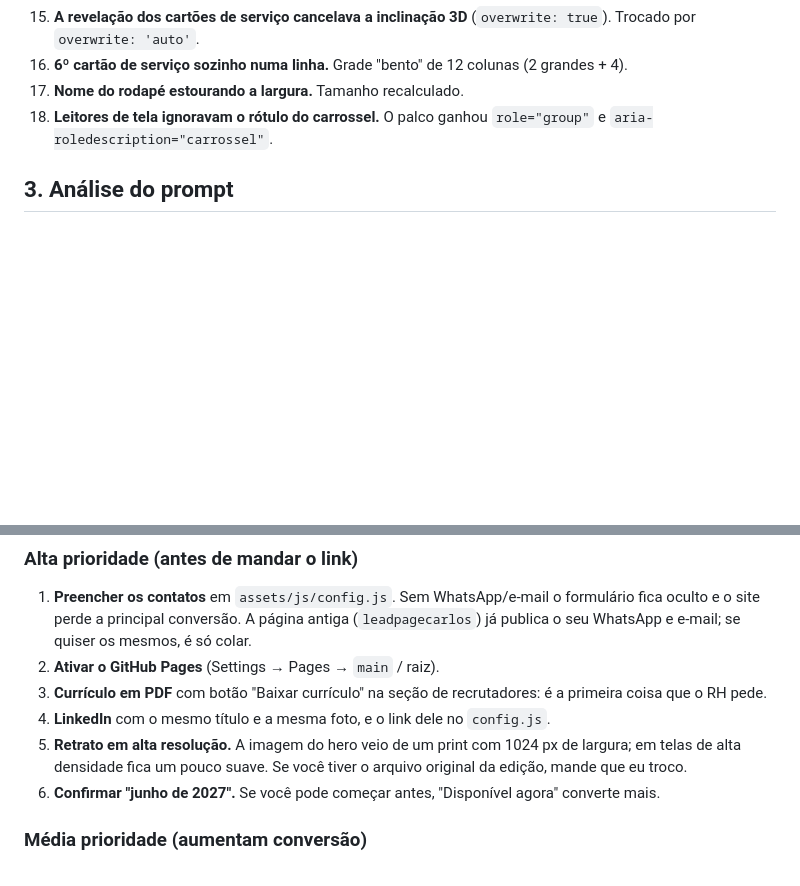
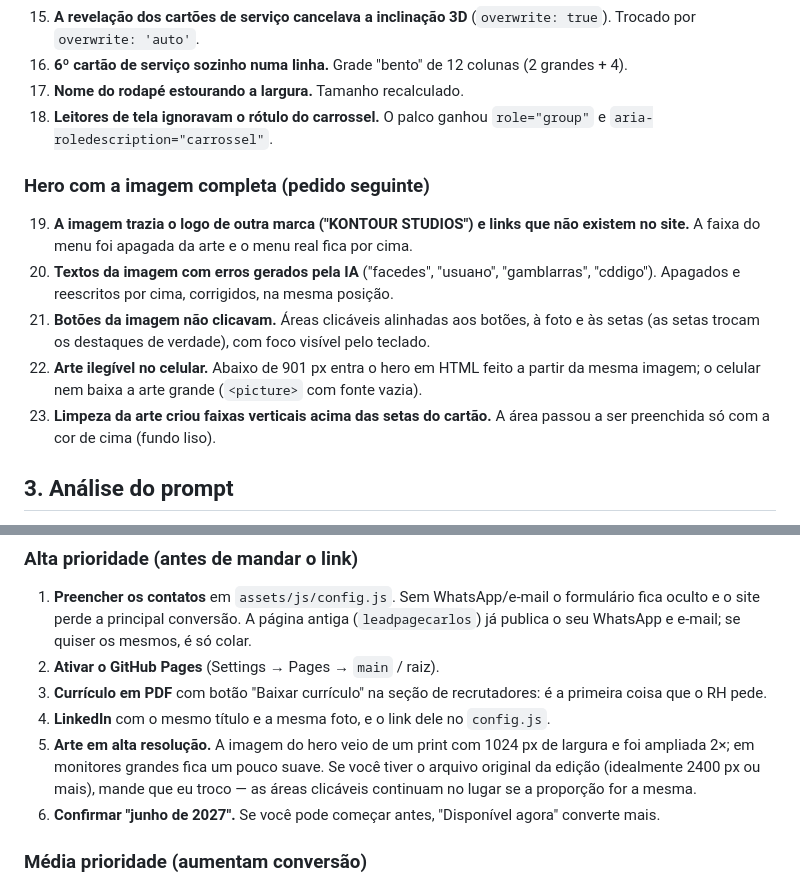
Before and after one commit to carlosserra-a11y/LeadPageDevCarlos, a Markdown page: ANALISE.md, 2 parts joined by grey strips. Drawn GitHub-style; blank space fills up the shorter version.

```diff
--- a/ANALISE.md
+++ b/ANALISE.md
@@ -38,6 +38,13 @@ Revisão feita antes de publicar, como pede a seção 14 do [PROMPT.md](PROMPT.m
 17. **Nome do rodapé estourando a largura.** Tamanho recalculado.
 18. **Leitores de tela ignoravam o rótulo do carrossel.** O palco ganhou `role="group"` e `aria-roledescription="carrossel"`.
 
+### Hero com a imagem completa (pedido seguinte)
+19. **A imagem trazia o logo de outra marca ("KONTOUR STUDIOS") e links que não existem no site.** A faixa do menu foi apagada da arte e o menu real fica por cima.
+20. **Textos da imagem com erros gerados pela IA** ("facedes", "usuaно", "gamblarras", "cddigo"). Apagados e reescritos por cima, corrigidos, na mesma posição.
+21. **Botões da imagem não clicavam.** Áreas clicáveis alinhadas aos botões, à foto e às setas (as setas trocam os destaques de verdade), com foco visível pelo teclado.
+22. **Arte ilegível no celular.** Abaixo de 901 px entra o hero em HTML feito a partir da mesma imagem; o celular nem baixa a arte grande (`<picture>` com fonte vazia).
+23. **Limpeza da arte criou faixas verticais acima das setas do cartão.** A área passou a ser preenchida só com a cor de cima (fundo liso).
+
 ## 3. Análise do prompt
 
 **Pontos fortes:** objetivo duplo claro (vaga + clientes), fatos reais do Carlos (sem números inventados), tokens de cor com contraste conferido, especificação detalhada do portfólio em anel com "uma única fonte de verdade" (a rolagem), lista de bugs conhecidos e critérios de aceite testáveis.
@@ -55,7 +62,7 @@ Revisão feita antes de publicar, como pede a seção 14 do [PROMPT.md](PROMPT.m
 2. **Ativar o GitHub Pages** (Settings → Pages → `main` / raiz).
 3. **Currículo em PDF** com botão "Baixar currículo" na seção de recrutadores: é a primeira coisa que o RH pede.
 4. **LinkedIn** com o mesmo título e a mesma foto, e o link dele no `config.js`.
-5. **Retrato em alta resolução.** A imagem do hero veio de um print com 1024 px de largura; em telas de alta densidade fica um pouco suave. Se você tiver o arquivo original da edição, mande que eu troco.
+5. **Arte em alta resolução.** A imagem do hero veio de um print com 1024 px de largura e foi ampliada 2×; em monitores grandes fica um pouco suave. Se você tiver o arquivo original da edição (idealmente 2400 px ou mais), mande que eu troco — as áreas clicáveis continuam no lugar se a proporção for a mesma.
 6. **Confirmar "junho de 2027".** Se você pode começar antes, "Disponível agora" converte mais.
 
 ### Média prioridade (aumentam conversão)
```
Also changed, not shown: PROMPT.md (+13 -6 lines), README.md (+3 -1 lines), assets/img/og.jpg, 8 other files.
